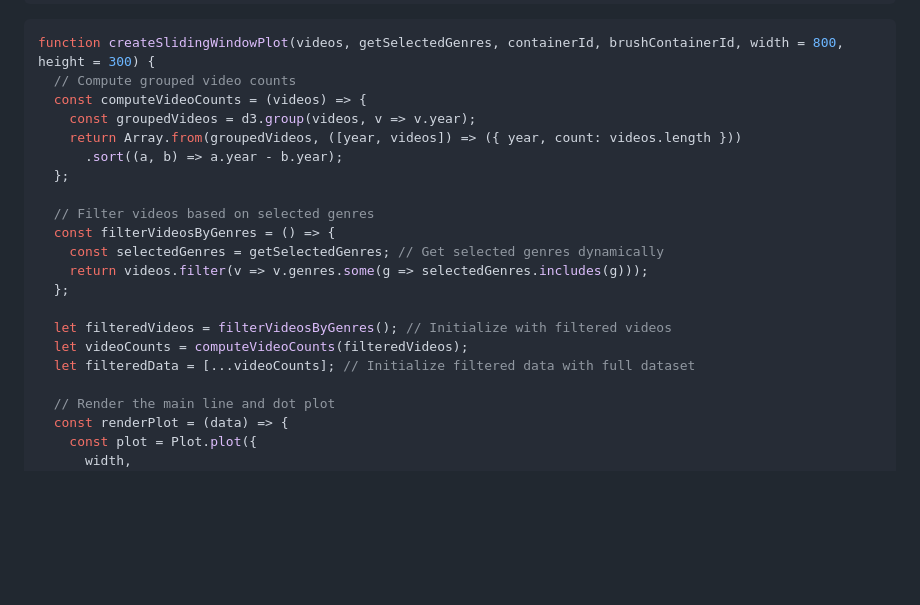
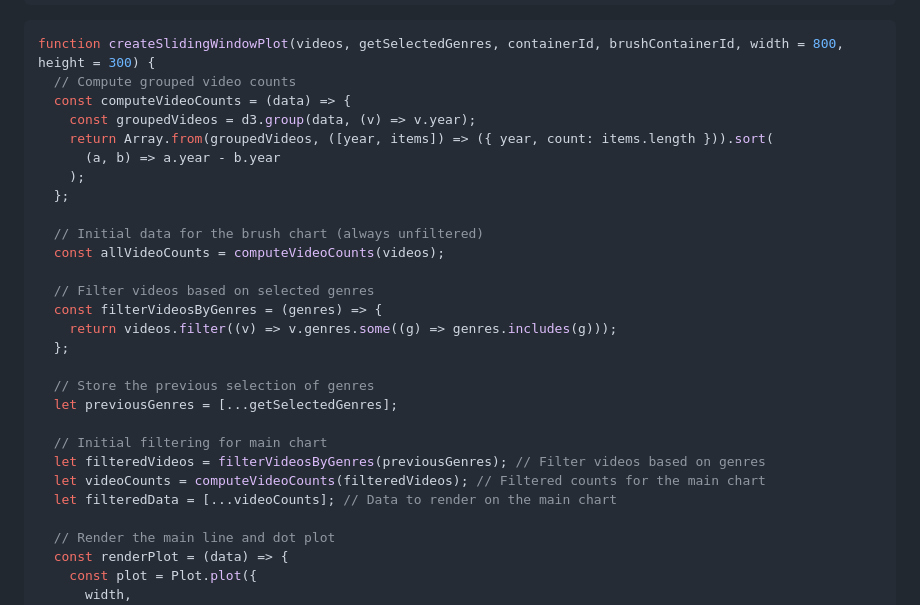
Before and after one commit to tobsel7/anivision-trends, a Markdown page: src/animation-trends.md, the part around the change printed below. GitHub-like rendering; blank space fills up the shorter version.

````diff
--- a/src/animation-trends.md
+++ b/src/animation-trends.md
@@ -42,21 +42,28 @@ const selectedGenres = view(Inputs.select(
 ```js
 function createSlidingWindowPlot(videos, getSelectedGenres, containerId, brushContainerId, width = 800, height = 300) {
   // Compute grouped video counts
-  const computeVideoCounts = (videos) => {
-    const groupedVideos = d3.group(videos, v => v.year);
-    return Array.from(groupedVideos, ([year, videos]) => ({ year, count: videos.length }))
-      .sort((a, b) => a.year - b.year);
+  const computeVideoCounts = (data) => {
+    const groupedVideos = d3.group(data, (v) => v.year);
+    return Array.from(groupedVideos, ([year, items]) => ({ year, count: items.length })).sort(
+      (a, b) => a.year - b.year
+    );
   };
 
+  // Initial data for the brush chart (always unfiltered)
+  const allVideoCounts = computeVideoCounts(videos);
+
   // Filter videos based on selected genres
-  const filterVideosByGenres = () => {
-    const selectedGenres = getSelectedGenres; // Get selected genres dynamically
-    return videos.filter(v => v.genres.some(g => selectedGenres.includes(g)));
+  const filterVideosByGenres = (genres) => {
+    return videos.filter((v) => v.genres.some((g) => genres.includes(g)));
   };
 
-  let filteredVideos = filterVideosByGenres(); // Initialize with filtered videos
-  let videoCounts = computeVideoCounts(filteredVideos);
-  let filteredData = [...videoCounts]; // Initialize filtered data with full dataset
+  // Store the previous selection of genres
+  let previousGenres = [...getSelectedGenres];
+
+  // Initial filtering for main chart
+  let filteredVideos = filterVideosByGenres(previousGenres); // Filter videos based on genres
+  let videoCounts = computeVideoCounts(filteredVideos); // Filtered counts for the main chart
+  let filteredData = [...videoCounts]; // Data to render on the main chart
 
   // Render the main line and dot plot
   const renderPlot = (data) => {
````
Also changed, not shown: other parts of src/animation-trends.md (+47 -25 lines).
